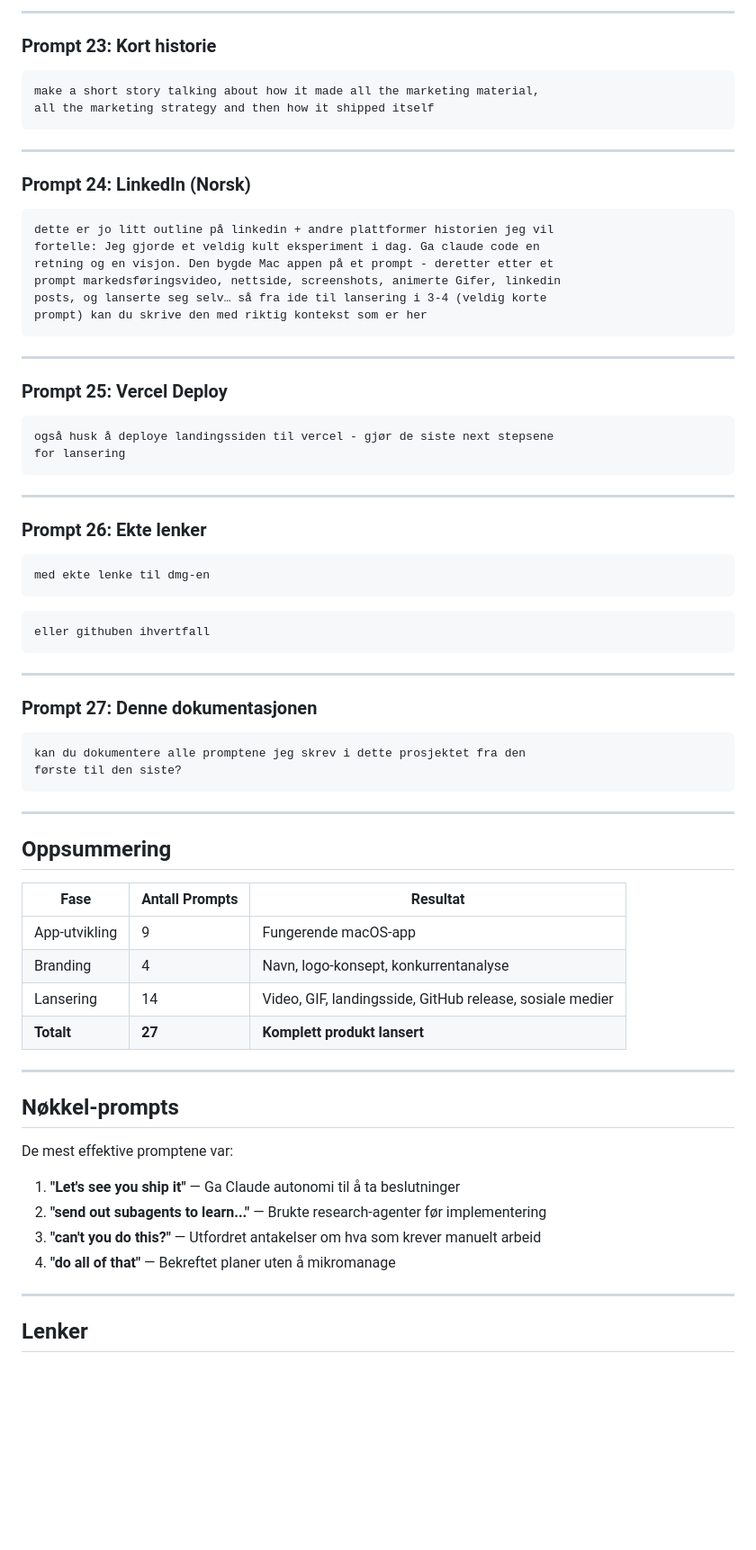
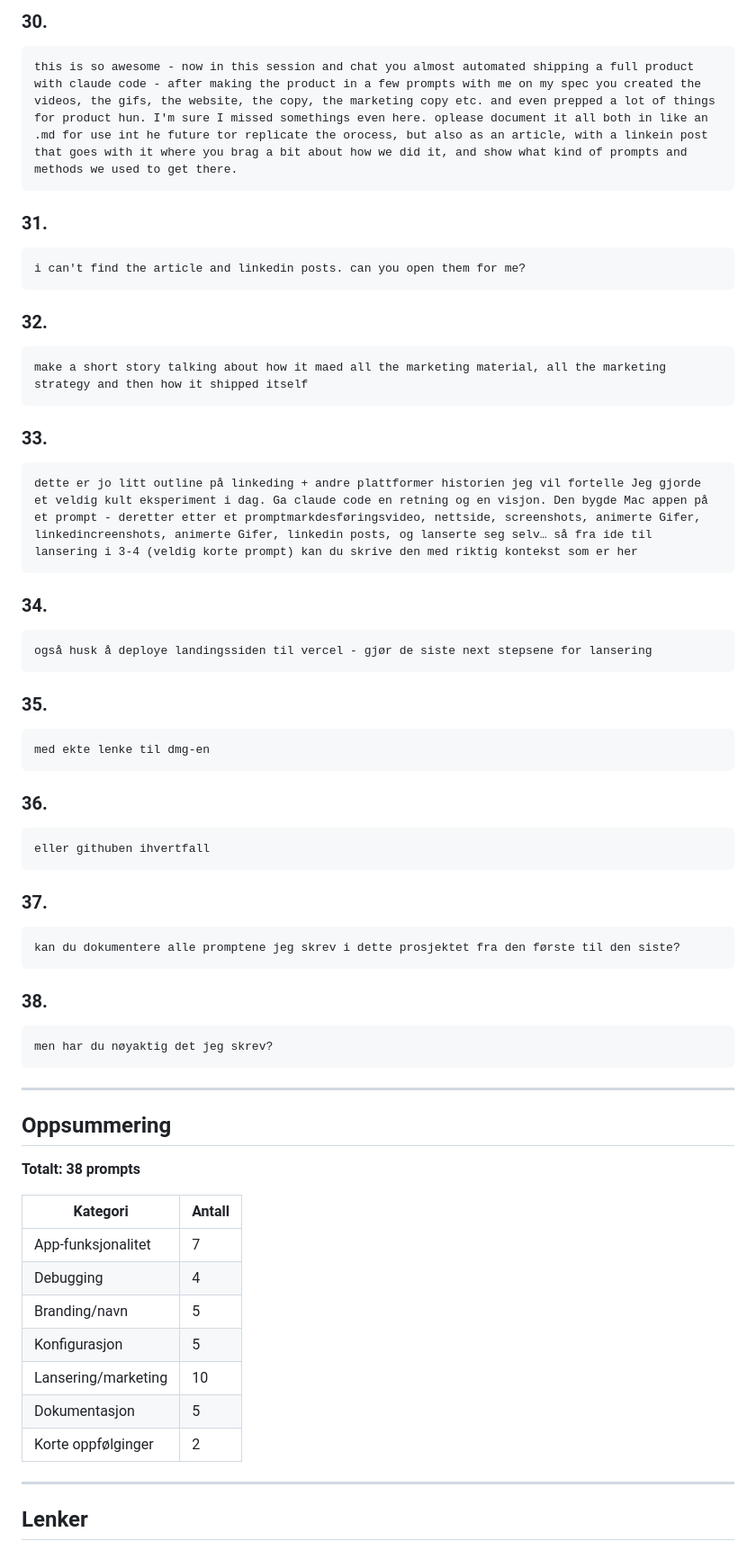
Before and after one commit to simonstrumse/shipshape, a Markdown page: alle-prompts.md, the part around one of its changes. Shown at 90% size. Rendered like a GitHub page; blank space fills up the shorter version.

Commit message:
Update prompts doc with exact text as written

````diff
--- a/alle-prompts.md
+++ b/alle-prompts.md
@@ -237,73 +172,65 @@ post that goes with it where you brag a bit about how we did it
 ```
 
----
-
-### Prompt 23: Kort historie
+### 30.
 ```
-make a short story talking about how it made all the marketing material,
-all the marketing strategy and then how it shipped itself
+this is so awesome - now in this session and chat you almost automated shipping a full product with claude code - after making the product in a few prompts with me on my spec you created the videos, the gifs, the website, the copy, the marketing copy etc. and even prepped a lot of things for product hun. I'm sure I missed somethings even here. oplease document it all both in like an .md for use int he future tor replicate the orocess, but also as an article, with a linkein post that goes with it where you brag a bit about how we did it, and show what kind of prompts and methods we used to get there.
 ```
 
----
-
-### Prompt 24: LinkedIn (Norsk)
+### 31.
 ```
-dette er jo litt outline på linkedin + andre plattformer historien jeg vil
-fortelle: Jeg gjorde et veldig kult eksperiment i dag. Ga claude code en
-retning og en visjon. Den bygde Mac appen på et prompt - deretter etter et
-prompt markedsføringsvideo, nettside, screenshots, animerte Gifer, linkedin
-posts, og lanserte seg selv… så fra ide til lansering i 3-4 (veldig korte
-prompt) kan du skrive den med riktig kontekst som er her
+i can't find the article and linkedin posts. can you open them for me?
 ```
 
----
-
-### Prompt 25: Vercel Deploy
+### 32.
 ```
-også husk å deploye landingssiden til vercel - gjør de siste next stepsene
-for lansering
+make a short story talking about how it maed all the marketing material, all the marketing strategy and then how it shipped itself
 ```
 
----
+### 33.
+```
+dette er jo litt outline på linkeding + andre plattformer historien jeg vil fortelle Jeg gjorde et veldig kult eksperiment i dag. Ga claude code en retning og en visjon. Den bygde Mac appen på et prompt - deretter etter et promptmarkdesføringsvideo, nettside, screenshots, animerte Gifer, linkedincreenshots, animerte Gifer, linkedin posts, og lanserte seg selv… så fra ide til lansering i 3-4 (veldig korte prompt) kan du skrive den med riktig kontekst som er her
+```
 
-### Prompt 26: Ekte lenker
+### 34.
+```
+også husk å deploye landingssiden til vercel - gjør de siste next stepsene for lansering
+```
+
+### 35.
 ```
 med ekte lenke til dmg-en
 ```
 
+### 36.
 ```
 eller githuben ihvertfall
 ```
 
----
+### 37.
+```
+kan du dokumentere alle promptene jeg skrev i dette prosjektet fra den første til den siste?
+```
 
-### Prompt 27: Denne dokumentasjonen
+### 38.
 ```
-kan du dokumentere alle promptene jeg skrev i dette prosjektet fra den
-første til den siste?
+men har du nøyaktig det jeg skrev?
 ```
 
 ---
 
 ## Oppsummering
 
-| Fase | Antall Prompts | Resultat |
-|------|----------------|----------|
-| App-utvikling | 9 | Fungerende macOS-app |
-| Branding | 4 | Navn, logo-konsept, konkurrentanalyse |
-| Lansering | 14 | Video, GIF, landingsside, GitHub release, sosiale medier |
-| **Totalt** | **27** | **Komplett produkt lansert** |
+**Totalt: 38 prompts**
 
----
-
-## Nøkkel-prompts
-
-De mest effektive promptene var:
-
-1. **"Let's see you ship it"** — Ga Claude autonomi til å ta beslutninger
-2. **"send out subagents to learn..."** — Brukte research-agenter før implementering
-3. **"can't you do this?"** — Utfordret antakelser om hva som krever manuelt arbeid
-4. **"do all of that"** — Bekreftet planer uten å mikromanage
+| Kategori | Antall |
+|----------|--------|
+| App-funksjonalitet | 7 |
+| Debugging | 4 |
+| Branding/navn | 5 |
+| Konfigurasjon | 5 |
+| Lansering/marketing | 10 |
+| Dokumentasjon | 5 |
+| Korte oppfølginger | 2 |
 
 ---
 
````
Also changed, not shown: other parts of alle-prompts.md (+130 -195 lines).
